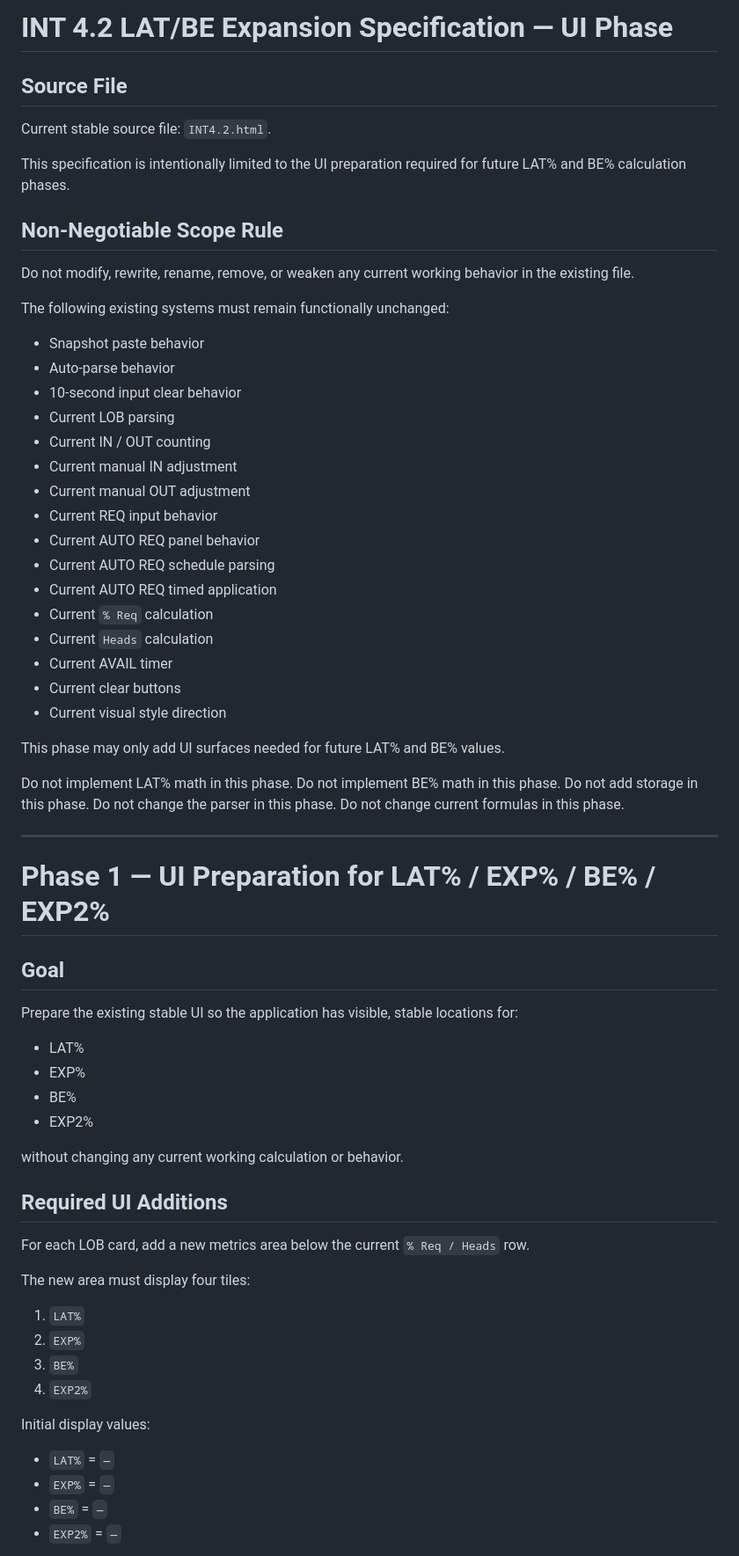
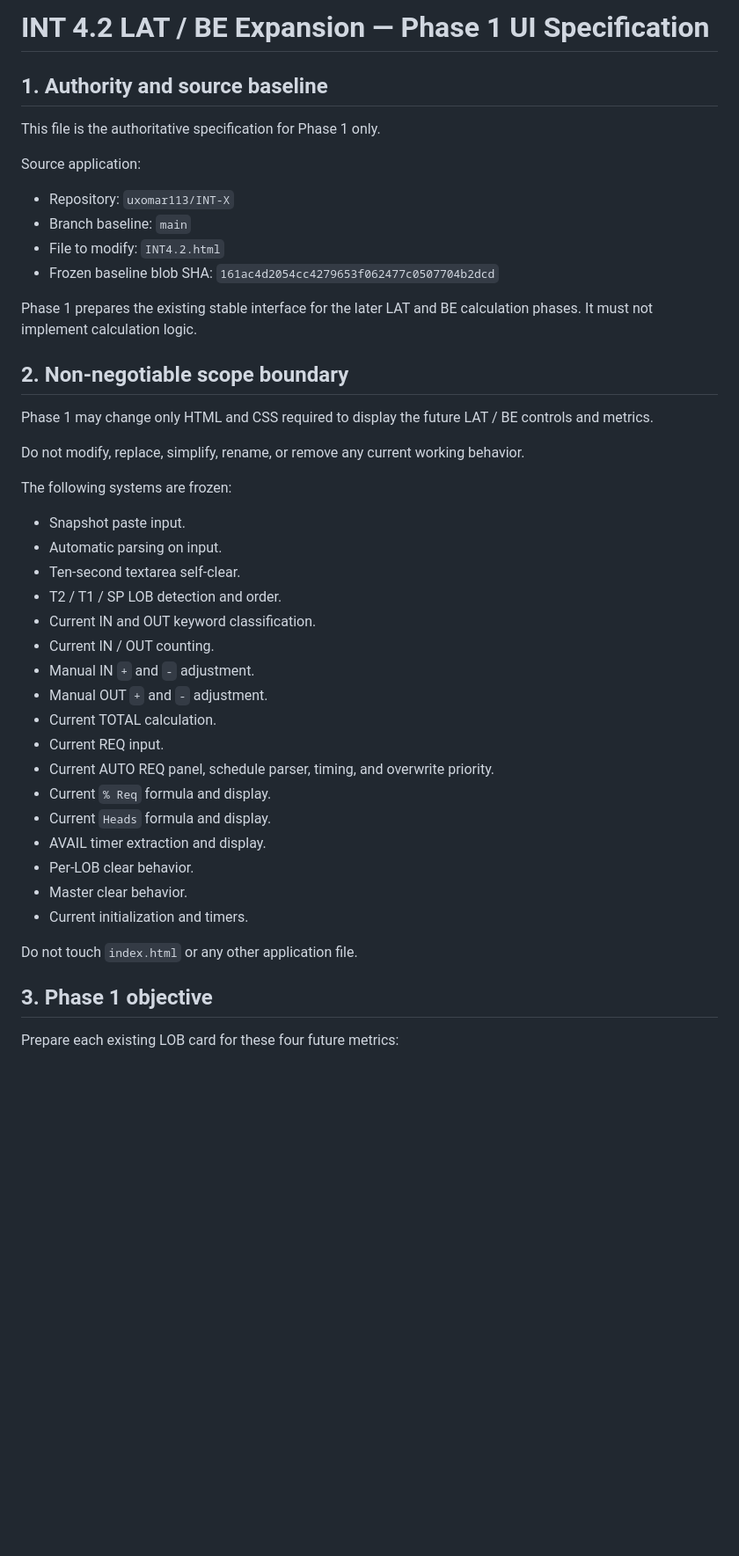
Before and after one commit to uxomar113/INT-X, a Markdown page: INT4_2_UI_Phase_LAT_BE_SPEC.md, the part around one of its changes. Shown at 88% size. GitHub-like rendering; blank space fills up the shorter version.

Commit message:
Rewrite Phase 1 LAT BE UI specification

```diff
--- a/INT4_2_UI_Phase_LAT_BE_SPEC.md
+++ b/INT4_2_UI_Phase_LAT_BE_SPEC.md
@@ -1,64 +1,47 @@
-# INT 4.2 LAT/BE Expansion Specification — UI Phase
+# INT 4.2 LAT / BE Expansion — Phase 1 UI Specification
 
-## Source File
-Current stable source file: `INT4.2.html`.
+## 1. Authority and source baseline
 
-This specification is intentionally limited to the UI preparation required for future LAT% and BE% calculation phases.
+This file is the authoritative specification for Phase 1 only.
 
-## Non-Negotiable Scope Rule
-Do not modify, rewrite, rename, remove, or weaken any current working behavior in the existing file.
+Source application:
 
-The following existing systems must remain functionally unchanged:
-- Snapshot paste behavior
-- Auto-parse behavior
-- 10-second input clear behavior
-- Current LOB parsing
-- Current IN / OUT counting
-- Current manual IN adjustment
-- Current manual OUT adjustment
-- Current REQ input behavior
-- Current AUTO REQ panel behavior
-- Current AUTO REQ schedule parsing
-- Current AUTO REQ timed application
-- Current `% Req` calculation
-- Current `Heads` calculation
-- Current AVAIL timer
-- Current clear buttons
-- Current visual style direction
+- Repository: `uxomar113/INT-X`
+- Branch baseline: `main`
+- File to modify: `INT4.2.html`
+- Frozen baseline blob SHA: `161ac4d2054cc4279653f062477c0507704b2dcd`
 
-This phase may only add UI surfaces needed for future LAT% and BE% values.
+Phase 1 prepares the existing stable interface for the later LAT and BE calculation phases. It must not implement calculation logic.
 
-Do not implement LAT% math in this phase.
-Do not implement BE% math in this phase.
-Do not add storage in this phase.
-Do not change the parser in this phase.
-Do not change current formulas in this phase.
+## 2. Non-negotiable scope boundary
 
----
+Phase 1 may change only HTML and CSS required to display the future LAT / BE controls and metrics.
 
-# Phase 1 — UI Preparation for LAT% / EXP% / BE% / EXP2%
+Do not modify, replace, simplify, rename, or remove any current working behavior.
 
-## Goal
-Prepare the existing stable UI so the application has visible, stable locations for:
-- LAT%
-- EXP%
-- BE%
-- EXP2%
+The following systems are frozen:
 
-without changing any current working calculation or behavior.
+- Snapshot paste input.
+- Automatic parsing on input.
+- Ten-second textarea self-clear.
+- T2 / T1 / SP LOB detection and order.
+- Current IN and OUT keyword classification.
+- Current IN / OUT counting.
+- Manual IN `+` and `-` adjustment.
+- Manual OUT `+` and `-` adjustment.
+- Current TOTAL calculation.
+- Current REQ input.
+- Current AUTO REQ panel, schedule parser, timing, and overwrite priority.
+- Current `% Req` formula and display.
+- Current `Heads` formula and display.
+- AVAIL timer extraction and display.
+- Per-LOB clear behavior.
+- Master clear behavior.
+- Current initialization and timers.
 
-## Required UI Additions
-For each LOB card, add a new metrics area below the current `% Req / Heads` row.
+Do not touch `index.html` or any other application file.
 
-The new area must display four tiles:
-1. `LAT%`
-2. `EXP%`
-3. `BE%`
-4. `EXP2%`
+## 3. Phase 1 objective
 
-Initial display values:
-- `LAT%` = `—`
-- `EXP%` = `—`
-- `BE%` = `—`
-- `EXP2%` = `—`
+Prepare each existing LOB card for these four future metrics:
 
```
Also changed, not shown: other parts of INT4_2_UI_Phase_LAT_BE_SPEC.md (+127 -74 lines).
